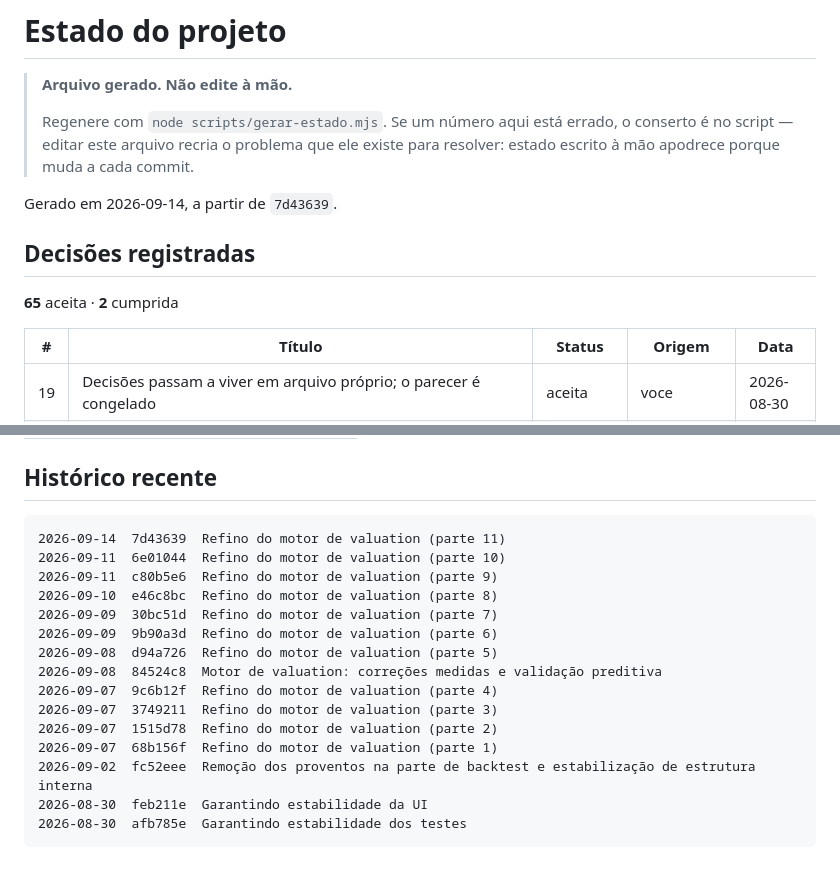
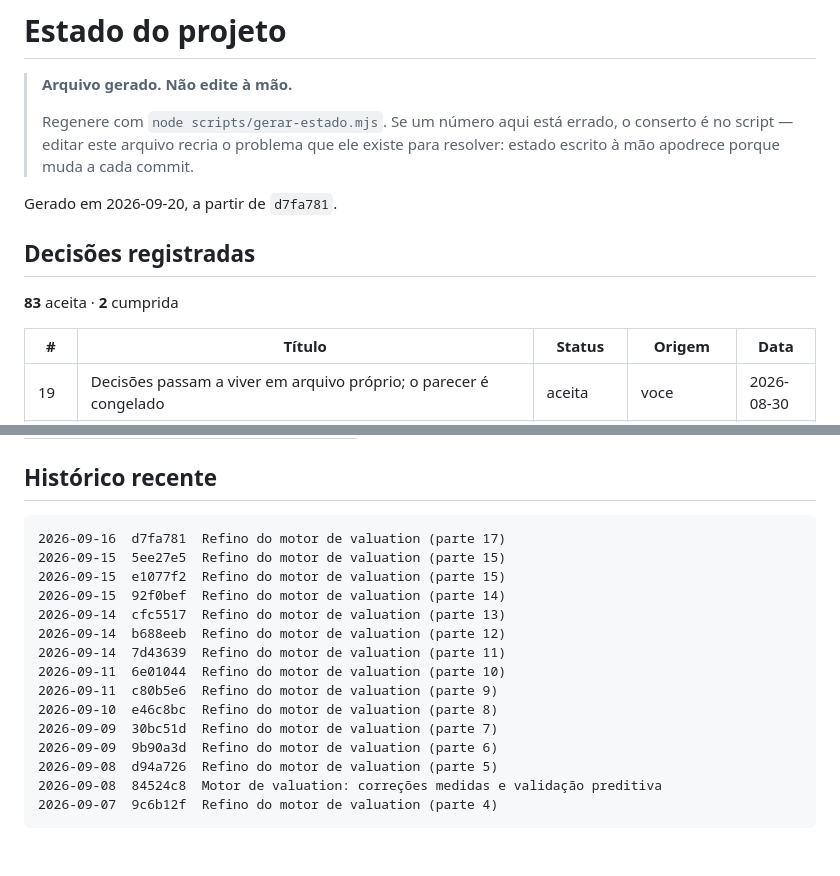
Before and after one commit to tavinskrt/equisim, a Markdown page: docs/estado.md, 2 parts joined by grey strips. GitHub-like rendering.

````diff
--- a/docs/estado.md
+++ b/docs/estado.md
@@ -7,11 +7,11 @@
 > problema que ele existe para resolver: estado escrito à mão apodrece
 > porque muda a cada commit.
 
-Gerado em 2026-09-14, a partir de `7d43639`.
+Gerado em 2026-09-20, a partir de `d7fa781`.
 
 ## Decisões registradas
 
-**65** aceita · **2** cumprida
+**83** aceita · **2** cumprida
 
 | # | Título | Status | Origem | Data |
 |---|---|---|---|---|
@@ -105,6 +123,12 @@ Linhas versionadas, excluindo artefatos gerados.
 ## Histórico recente
 
 ```
+2026-09-16  d7fa781  Refino do motor de valuation (parte 17)
+2026-09-15  5ee27e5  Refino do motor de valuation (parte 15)
+2026-09-15  e1077f2  Refino do motor de valuation (parte 15)
+2026-09-15  92f0bef  Refino do motor de valuation (parte 14)
+2026-09-14  cfc5517  Refino do motor de valuation (parte 13)
+2026-09-14  b688eeb  Refino do motor de valuation (parte 12)
 2026-09-14  7d43639  Refino do motor de valuation (parte 11)
 2026-09-11  6e01044  Refino do motor de valuation (parte 10)
 2026-09-11  c80b5e6  Refino do motor de valuation (parte 9)
@@ -114,10 +138,4 @@ Linhas versionadas, excluindo artefatos gerados.
 2026-09-08  d94a726  Refino do motor de valuation (parte 5)
 2026-09-08  84524c8  Motor de valuation: correções medidas e validação preditiva
 2026-09-07  9c6b12f  Refino do motor de valuation (parte 4)
-2026-09-07  3749211  Refino do motor de valuation (parte 3)
-2026-09-07  1515d78  Refino do motor de valuation (parte 2)
-2026-09-07  68b156f  Refino do motor de valuation (parte 1)
-2026-09-02  fc52eee  Remoção dos proventos na parte de backtest e estabilização de estrutura interna
-2026-08-30  feb211e  Garantindo estabilidade da UI
-2026-08-30  afb785e  Garantindo estabilidade dos testes
 ```
````
Also changed, not shown: other parts of docs/estado.md (+24 -6 lines).
